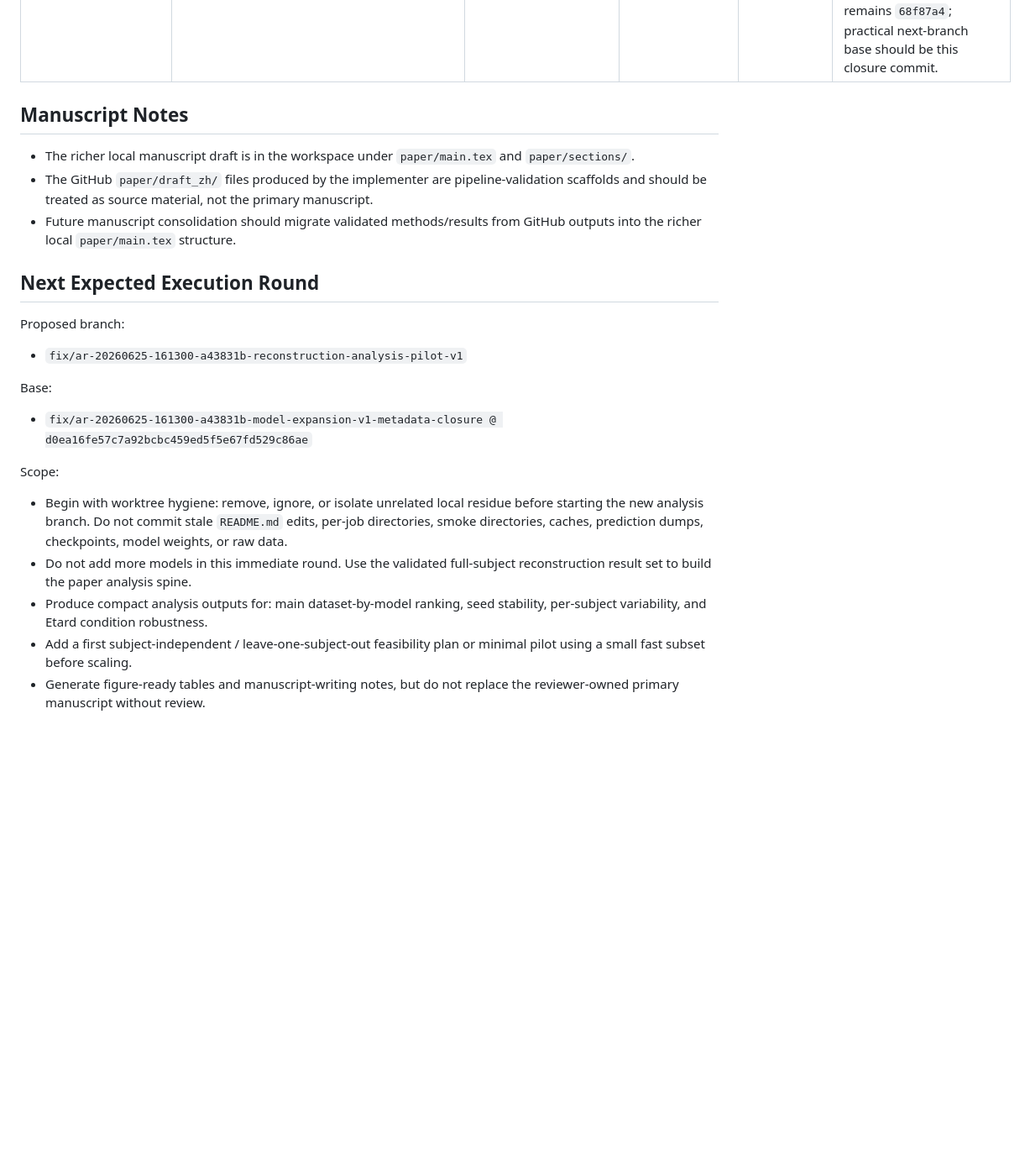
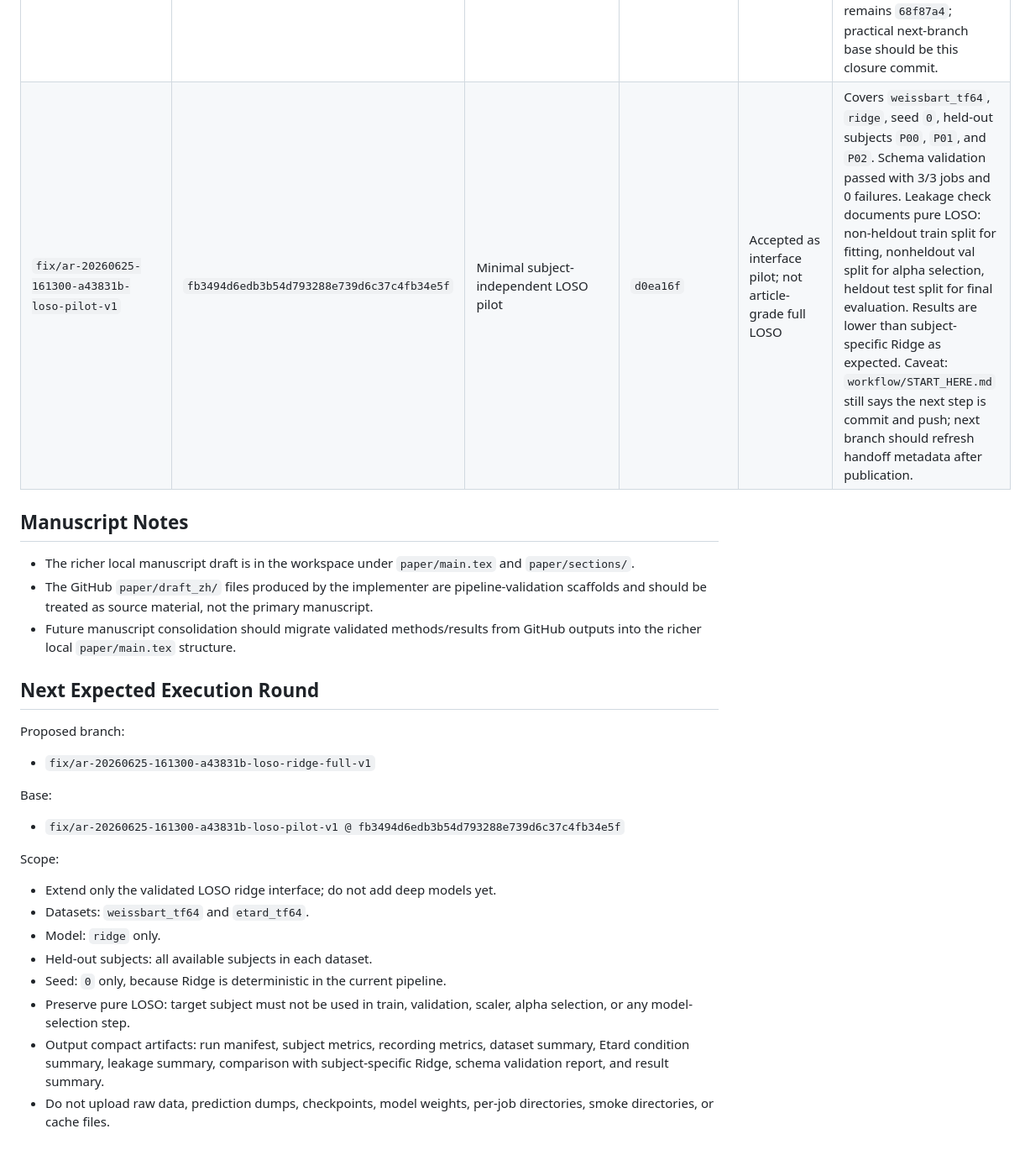
Before and after one commit to DDDingJin/eeg-lky-workspace, a Markdown page: docs/BRANCH_REGISTER.md, the part around one of its changes. Shown at 84% size. GitHub-like rendering; blank space fills up the shorter version.

Commit message:
Register LOSO pilot review status

```diff
--- a/docs/BRANCH_REGISTER.md
+++ b/docs/BRANCH_REGISTER.md
@@ -35,6 +36,7 @@ This file is maintained by the review endpoint. The implementer endpoint should
 | `fix/ar-20260625-161300-a43831b-multi-seed-v1` | `dee590b26aca180637b920b9579a59daa9ba176c` | Full-subject multi-seed v1 | `e459f2c` | Accepted with minor reporting caveats | Covers Weissbart 13 subjects and Etard 20 subjects with `ridge`, `cca`, `fcnn`, and `adt` at seeds `0`, `42`, and `2026`. Execution reported 396/396 successful jobs and no failures. No full prediction dumps or checkpoints were detected. Caveats: manuscript scaffold was not fully updated for multi-seed results, and many per-job metric files were tracked; future rounds should keep artifacts more compact. |
 | `fix/ar-20260625-161300-a43831b-model-expansion-v1` | `68f87a4c0005e4556a51b83cd42e73908edc44ad` | Full-subject model expansion v1 | `dee590b2` | Accepted for result use; metadata cleanup required | Covers Weissbart and Etard with seeds `0`, `42`, and `2026`; carries forward `ridge`, `cca`, `fcnn`, `adt` and adds `dnn`, `cnn`, `eegnet`. Schema report passed with 693/693 subject-level jobs and 0 failures. Caveats: `run_manifest.json` references unpushed local-only files (`subject_metrics.csv`, `recording_metrics.csv`, `job_ledger.*`, `skipped_models.md`), and `workflow/START_HERE.md` still describes pre-push state. These must be cleaned before using this branch as a polished audit package. |
 | `fix/ar-20260625-161300-a43831b-model-expansion-v1-metadata-closure` | `d0ea16fe57c7a92bcbc459ed5f5e67fd529c86ae` | Metadata closure for model expansion v1 | `68f87a4` | Accepted as reviewable artifact closure; local hygiene caveat | No model rerun. Publishes the missing compact manifest-referenced artifacts: `subject_metrics.csv`, `recording_metrics.csv`, `job_ledger.csv`, `job_ledger.json`, and `skipped_models.md`; updates `workflow/START_HERE.md`. Remote checks found no prediction dumps, checkpoints, model weights, raw data, or per-job directories in this commit. Caveat: implementer reported unrelated local residue remains in the worktree, so the next execution round must first clean, ignore, or isolate those files before claiming `published_for_review`. Scientific result baseline remains `68f87a4`; practical next-branch base should be this closure commit. |
+| `fix/ar-20260625-161300-a43831b-loso-pilot-v1` | `fb3494d6edb3b54d793288e739d6c37c4fb34e5f` | Minimal subject-independent LOSO pilot | `d0ea16f` | Accepted as interface pilot; not article-grade full LOSO | Covers `weissbart_tf64`, `ridge`, seed `0`, held-out subjects `P00`, `P01`, and `P02`. Schema validation passed with 3/3 jobs and 0 failures. Leakage check documents pure LOSO: non-heldout train split for fitting, nonheldout val split for alpha selection, heldout test split for final evaluation. Results are lower than subject-specific Ridge as expected. Caveat: `workflow/START_HERE.md` still says the next step is commit and push; next branch should refresh handoff metadata after publication. |
 
 ## Manuscript Notes
 
@@ -46,16 +48,19 @@ This file is maintained by the review endpoint. The implementer endpoint should
 
 Proposed branch:
 
-- `fix/ar-20260625-161300-a43831b-reconstruction-analysis-pilot-v1`
+- `fix/ar-20260625-161300-a43831b-loso-ridge-full-v1`
 
 Base:
 
-- `fix/ar-20260625-161300-a43831b-model-expansion-v1-metadata-closure @ d0ea16fe57c7a92bcbc459ed5f5e67fd529c86ae`
+- `fix/ar-20260625-161300-a43831b-loso-pilot-v1 @ fb3494d6edb3b54d793288e739d6c37c4fb34e5f`
 
 Scope:
 
-- Begin with worktree hygiene: remove, ignore, or isolate unrelated local residue before starting the new analysis branch. Do not commit stale `README.md` edits, per-job directories, smoke directories, caches, prediction dumps, checkpoints, model weights, or raw data.
-- Do not add more models in this immediate round. Use the validated full-subject reconstruction result set to build the paper analysis spine.
-- Produce compact analysis outputs for: main dataset-by-model ranking, seed stability, per-subject variability, and Etard condition robustness.
-- Add a first subject-independent / leave-one-subject-out feasibility plan or minimal pilot using a small fast subset before scaling.
-- Generate figure-ready tables and manuscript-writing notes, but do not replace the reviewer-owned primary manuscript without review.
+- Extend only the validated LOSO ridge interface; do not add deep models yet.
+- Datasets: `weissbart_tf64` and `etard_tf64`.
+- Model: `ridge` only.
+- Held-out subjects: all available subjects in each dataset.
+- Seed: `0` only, because Ridge is deterministic in the current pipeline.
+- Preserve pure LOSO: target subject must not be used in train, validation, scaler, alpha selection, or any model-selection step.
+- Output compact artifacts: run manifest, subject metrics, recording metrics, dataset summary, Etard condition summary, leakage summary, comparison with subject-specific Ridge, schema validation report, and result summary.
+- Do not upload raw data, prediction dumps, checkpoints, model weights, per-job directories, smoke directories, or cache files.
```
Also changed, not shown: other parts of docs/BRANCH_REGISTER.md (+3 -2 lines).
